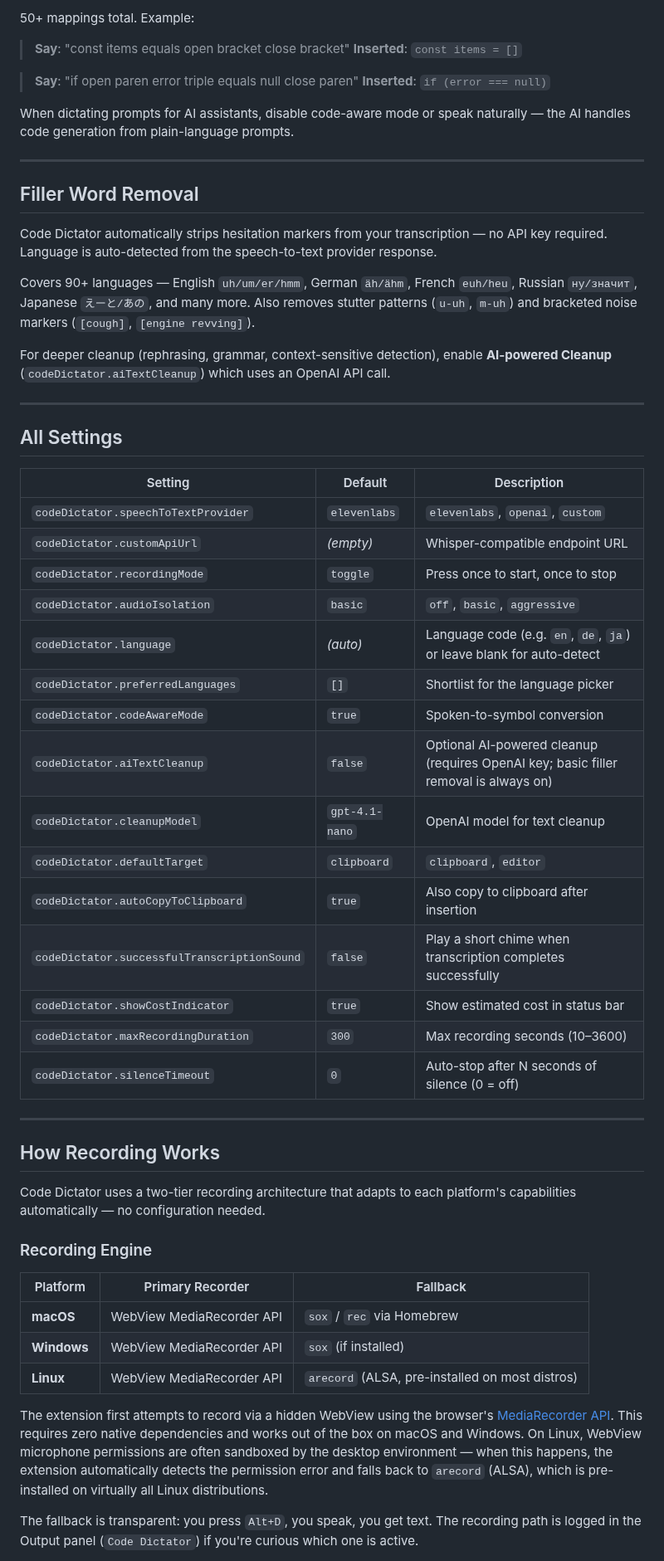
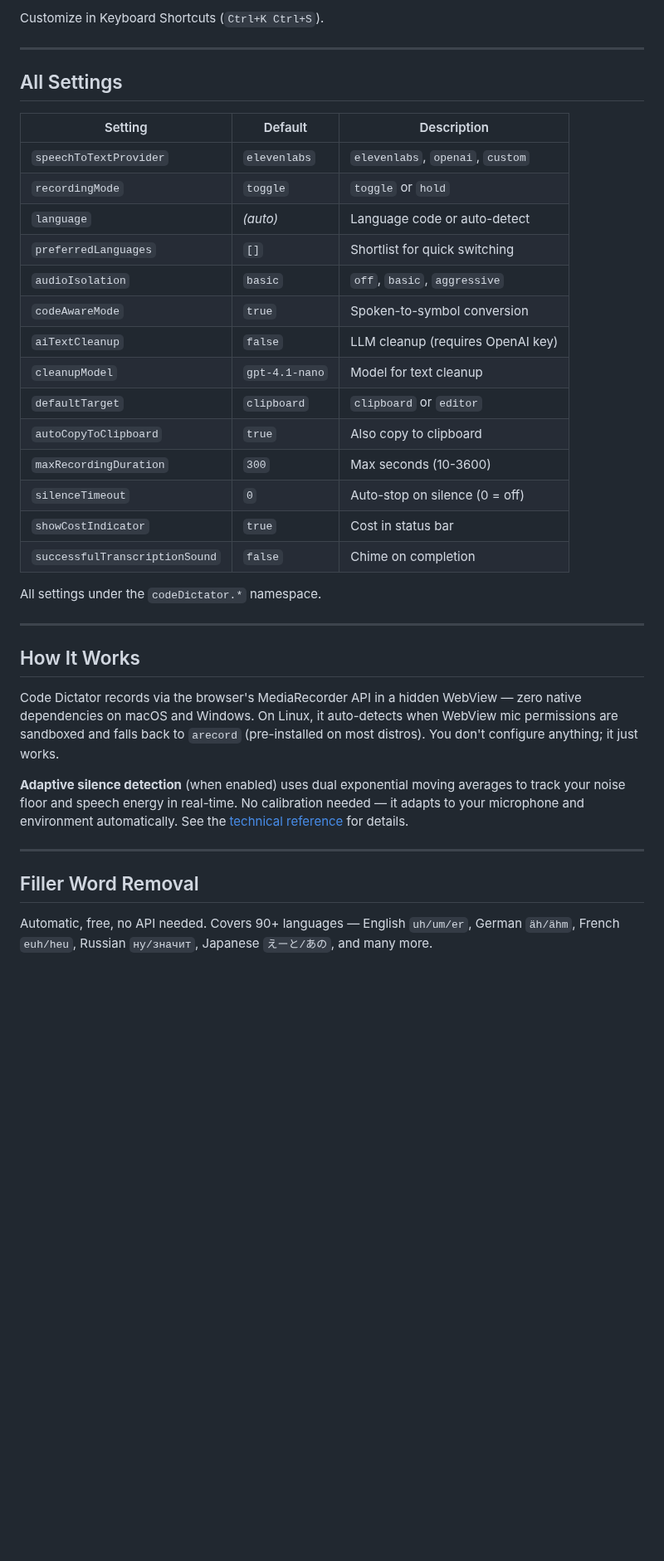
Before and after one commit to Dmitriusan/code-dictator, a Markdown page: README.md, the part around one of its changes. Shown at 83% size. Rendered like a GitHub page; blank space fills up the shorter version.

```diff
--- a/README.md
+++ b/README.md
@@ -105,22 +108,4 @@ When code-aware mode is enabled (default: on), spoken programming terms convert
-50+ mappings total. Example:
-
-> **Say**: "const items equals open bracket close bracket"
-> **Inserted**: `const items = []`
-
-> **Say**: "if open paren error triple equals null close paren"
-> **Inserted**: `if (error === null)`
-
-When dictating prompts for AI assistants, disable code-aware mode or speak naturally — the AI handles code generation from plain-language prompts.
-
----
-
-## Filler Word Removal
-
-Code Dictator automatically strips hesitation markers from your transcription — no API key required. Language is auto-detected from the speech-to-text provider response.
-
-Covers 90+ languages — English `uh/um/er/hmm`, German `äh/ähm`, French `euh/heu`, Russian `ну/значит`, Japanese `えーと/あの`, and many more. Also removes stutter patterns (`u-uh`, `m-uh`) and bracketed noise markers (`[cough]`, `[engine revving]`).
-
-For deeper cleanup (rephrasing, grammar, context-sensitive detection), enable **AI-powered Cleanup** (`codeDictator.aiTextCleanup`) which uses an OpenAI API call.
+Customize in Keyboard Shortcuts (`Ctrl+K Ctrl+S`).
 
 ---
 
@@ -128,37 +113,34 @@ For deeper cleanup (rephrasing, grammar, context-sensitive detection), enable **
 
 | Setting | Default | Description |
 |---|---|---|
-| `codeDictator.speechToTextProvider` | `elevenlabs` | `elevenlabs`, `openai`, `custom` |
-| `codeDictator.customApiUrl` | *(empty)* | Whisper-compatible endpoint URL |
-| `codeDictator.recordingMode` | `toggle` | Press once to start, once to stop |
-| `codeDictator.audioIsolation` | `basic` | `off`, `basic`, `aggressive` |
-| `codeDictator.language` | *(auto)* | Language code (e.g. `en`, `de`, `ja`) or leave blank for auto-detect |
-| `codeDictator.preferredLanguages` | `[]` | Shortlist for the language picker |
-| `codeDictator.codeAwareMode` | `true` | Spoken-to-symbol conversion |
-| `codeDictator.aiTextCleanup` | `false` | Optional AI-powered cleanup (requires OpenAI key; basic filler removal is always on) |
-| `codeDictator.cleanupModel` | `gpt-4.1-nano` | OpenAI model for text cleanup |
-| `codeDictator.defaultTarget` | `clipboard` | `clipboard`, `editor` |
-| `codeDictator.autoCopyToClipboard` | `true` | Also copy to clipboard after insertion |
-| `codeDictator.successfulTranscriptionSound` | `false` | Play a short chime when transcription completes successfully |
-| `codeDictator.showCostIndicator` | `true` | Show estimated cost in status bar |
-| `codeDictator.maxRecordingDuration` | `300` | Max recording seconds (10–3600) |
-| `codeDictator.silenceTimeout` | `0` | Auto-stop after N seconds of silence (0 = off) |
+| `speechToTextProvider` | `elevenlabs` | `elevenlabs`, `openai`, `custom` |
+| `recordingMode` | `toggle` | `toggle` or `hold` |
+| `language` | *(auto)* | Language code or auto-detect |
+| `preferredLanguages` | `[]` | Shortlist for quick switching |
+| `audioIsolation` | `basic` | `off`, `basic`, `aggressive` |
+| `codeAwareMode` | `true` | Spoken-to-symbol conversion |
+| `aiTextCleanup` | `false` | LLM cleanup (requires OpenAI key) |
+| `cleanupModel` | `gpt-4.1-nano` | Model for text cleanup |
+| `defaultTarget` | `clipboard` | `clipboard` or `editor` |
+| `autoCopyToClipboard` | `true` | Also copy to clipboard |
+| `maxRecordingDuration` | `300` | Max seconds (10-3600) |
+| `silenceTimeout` | `0` | Auto-stop on silence (0 = off) |
+| `showCostIndicator` | `true` | Cost in status bar |
+| `successfulTranscriptionSound` | `false` | Chime on completion |
+
+All settings under the `codeDictator.*` namespace.
 
 ---
 
-## How Recording Works
+## How It Works
 
-Code Dictator uses a two-tier recording architecture that adapts to each platform's capabilities automatically — no configuration needed.
+Code Dictator records via the browser's MediaRecorder API in a hidden WebView — zero native dependencies on macOS and Windows. On Linux, it auto-detects when WebView mic permissions are sandboxed and falls back to `arecord` (pre-installed on most distros). You don't configure anything; it just works.
 
-### Recording Engine
+**Adaptive silence detection** (when enabled) uses dual exponential moving averages to track your noise floor and speech energy in real-time. No calibration needed — it adapts to your microphone and environment automatically. See the [technical reference](docs/voice-activity-detection.md) for details.
 
-| Platform | Primary Recorder | Fallback |
-|---|---|---|
-| **macOS** | WebView MediaRecorder API | `sox` / `rec` via Homebrew |
-| **Windows** | WebView MediaRecorder API | `sox` (if installed) |
-| **Linux** | WebView MediaRecorder API | `arecord` (ALSA, pre-installed on most distros) |
+---
 
-The extension first attempts to record via a hidden WebView using the browser's [MediaRecorder API](https://developer.mozilla.org/en-US/docs/Web/API/MediaRecorder). This requires zero native dependencies and works out of the box on macOS and Windows. On Linux, WebView microphone permissions are often sandboxed by the desktop environment — when this happens, the extension automatically detects the permission error and falls back to `arecord` (ALSA), which is pre-installed on virtually all Linux distributions.
+## Filler Word Removal
 
-The fallback is transparent: you press `Alt+D`, you speak, you get text. The recording path is logged in the Output panel (`Code Dictator`) if you're curious which one is active.
+Automatic, free, no API needed. Covers 90+ languages — English `uh/um/er`, German `äh/ähm`, French `euh/heu`, Russian `ну/значит`, Japanese `えーと/あの`, and many more.
 
```
Also changed, not shown: other parts of README.md (+78 -90 lines), resources/demo.gif (added), 1 other file.
